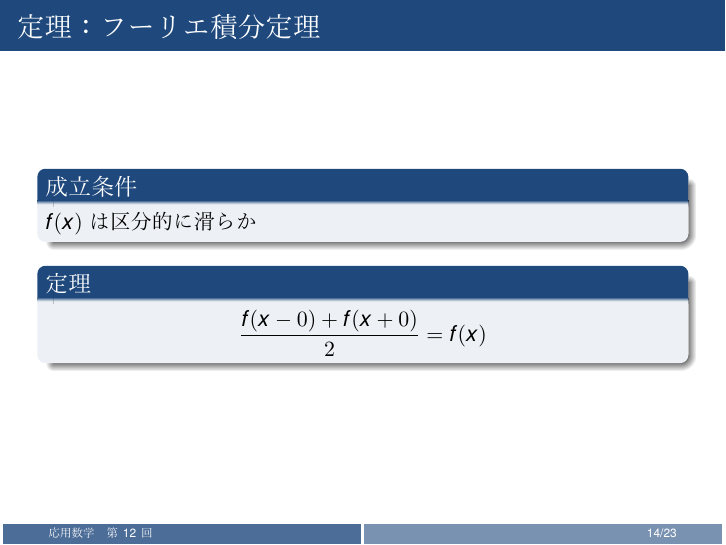
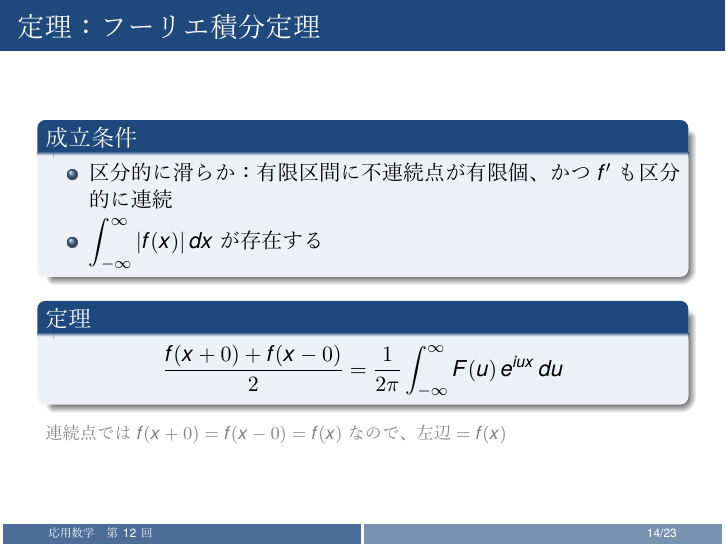
Before and after one commit to Inazumi35/applied-mathematics-2026, LaTeX slides (lecture/week12_ans.tex): page 14 of 23. The pictures show the PDF file lecture/week12_ans.pdf that the author committed with the source.

Commit message:
week12: restore Fourier integral theorem to original form

```diff
--- a/lecture/week12_ans.tex
+++ b/lecture/week12_ans.tex
@@ -155,13 +155,17 @@
 
 \begin{frame}{定理：フーリエ積分定理}
   \begin{block}{成立条件}
-  $f(x)$ は区分的に滑らか
+  \begin{itemize}
+    \item 区分的に滑らか：有限区間に不連続点が有限個、かつ $f'$ も区分的に連続
+    \item $\displaystyle\int_{-\infty}^{\infty}|f(x)|\,dx$ が存在する
+  \end{itemize}
   \end{block}
   \begin{block}{定理}
   \[
-    \frac{f(x-0)+f(x+0)}{2} = f(x)
+    \frac{f(x+0)+f(x-0)}{2} = \frac{1}{2\pi}\int_{-\infty}^{\infty} F(u)\,e^{iux}\,du
   \]
   \end{block}
+  {\footnotesize\textcolor{gray}{連続点では $f(x+0)=f(x-0)=f(x)$ なので、左辺 $= f(x)$}}
 \end{frame}
 
 \begin{frame}{逆フーリエ変換}
```
Also changed, not shown: lecture/week12_ans.pdf.
